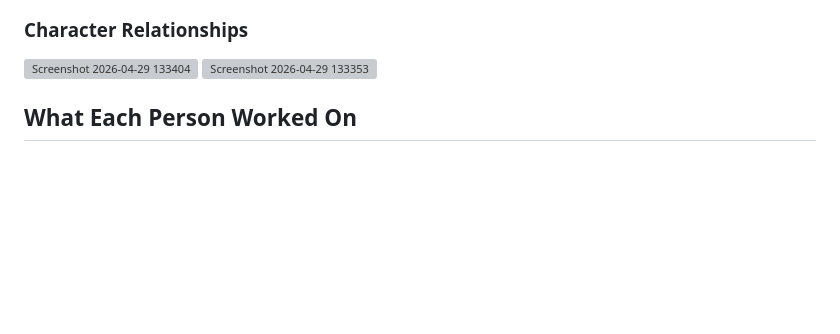
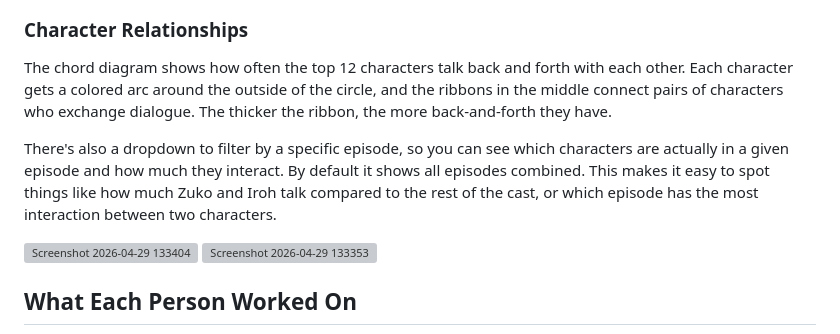
Before and after one commit to YomNom/TV-Time-The-Last-Airbender, a Markdown page: README.md, the part around the change. Rendered like a GitHub page; blank space fills up the shorter version; grey boxes are pictures that could not be loaded.

Commit message:
Updated readme w/ character relationship description

```diff
--- a/README.md
+++ b/README.md
@@ -154,6 +154,10 @@ Why it's included: The character profiles and word-cloud features show what char
 
 ### Character Relationships
 
+The chord diagram shows how often the top 12 characters talk back and forth with each other. Each character gets a colored arc around the outside of the circle, and the ribbons in the middle connect pairs of characters who exchange dialogue. The thicker the ribbon, the more back-and-forth they have.
+
+There's also a dropdown to filter by a specific episode, so you can see which characters are actually in a given episode and how much they interact. By default it shows all episodes combined. This makes it easy to spot things like how much Zuko and Iroh talk compared to the rest of the cast, or which episode has the most interaction between two characters.
+
 <img width="1409" height="471" alt="Screenshot 2026-04-29 133404" src="https://github.com/user-attachments/assets/2edf0352-6a71-4f76-adc8-3af6e15a1ebd" />
 
 <img width="1357" height="1326" alt="Screenshot 2026-04-29 133353" src="https://github.com/user-attachments/assets/121f8306-dbcd-48f3-b449-836a07c7a10c" />
```
